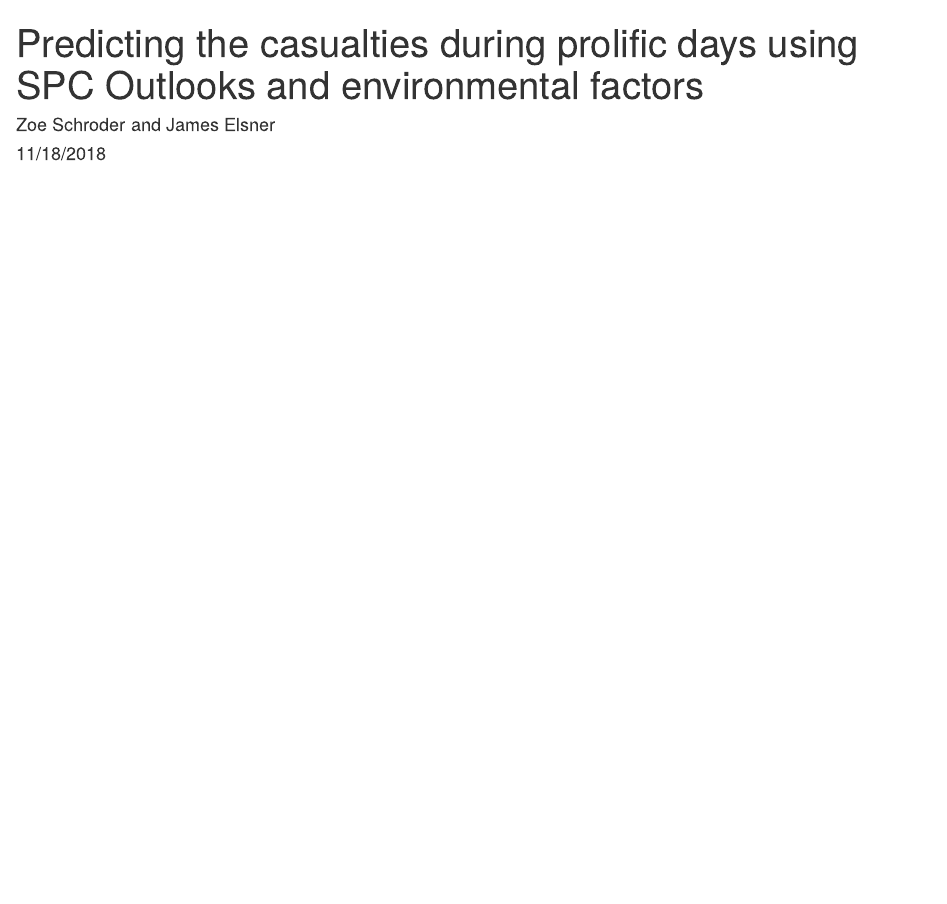
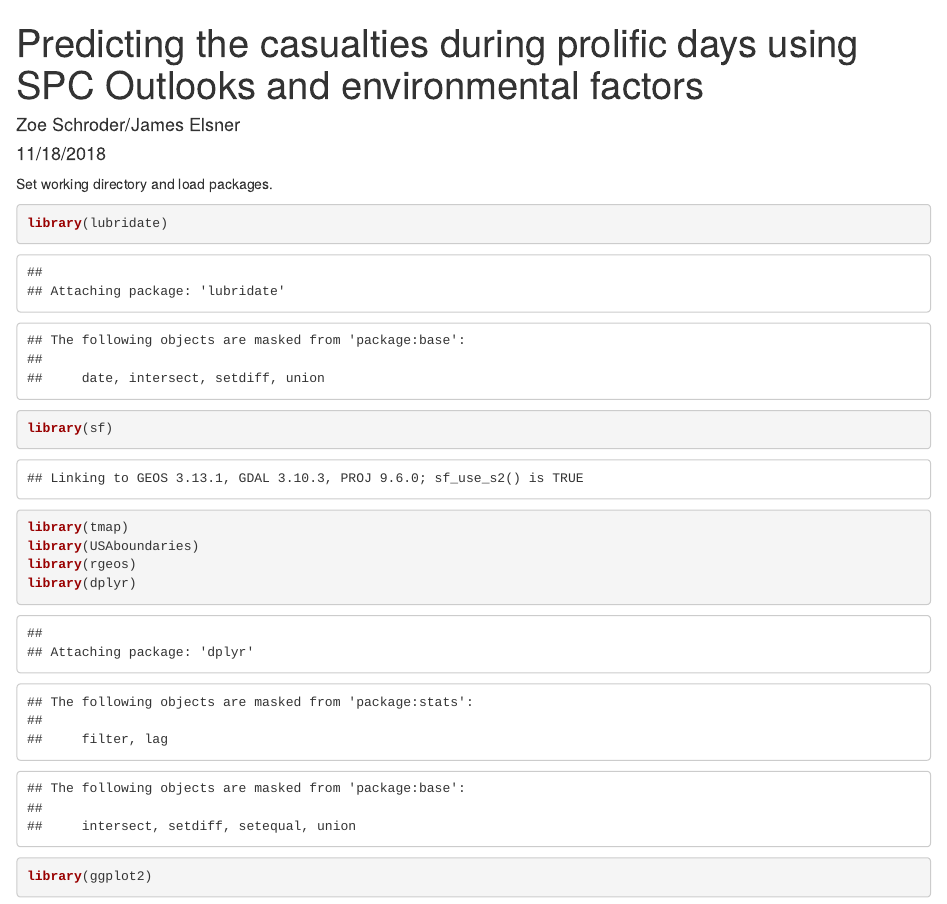
Before and after one commit to zschroder/pred-casualties, an R Markdown document (Casualties.Rmd): the page in a window 1100 px wide, from its top. Rendered offline with R 4.5, knitr and Pandoc, with nearby package versions; drawn as R Markdown's standard HTML page in place of the format the file asks for.

Commit message:
Load packages

````diff
--- a/Casualties.Rmd
+++ b/Casualties.Rmd
@@ -1,6 +1,19 @@
 ---
 title: "Predicting the casualties during prolific days using SPC Outlooks and environmental factors"
-author: "Zoe Schroder and James Elsner"
+author: "Zoe Schroder/James Elsner"
 date: "11/18/2018"
-output: html_document
+output: github_notebook
+editor_options:
+chunk_output_type: console
 ---
+
+Set working directory and load packages.
+```{r}
+library(lubridate)
+library(sf)
+library(tmap)
+library(USAboundaries)
+library(rgeos)
+library(dplyr)
+library(ggplot2)
+```
````
